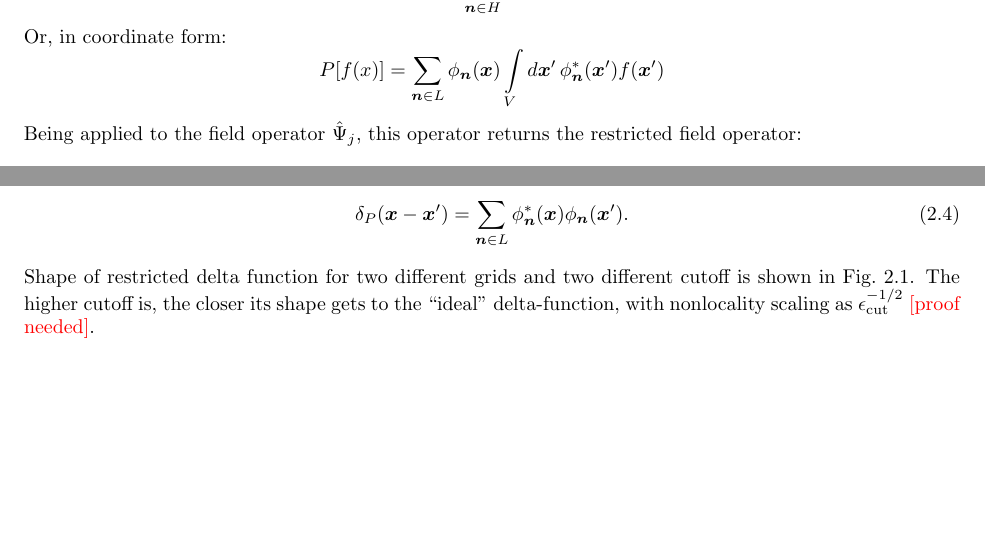
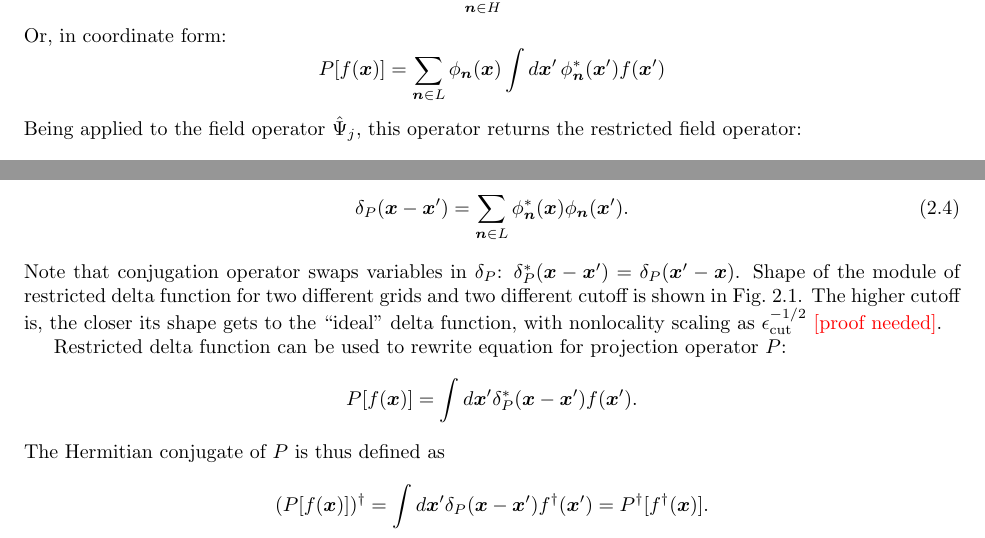
Before and after one commit to fjarri/thesis, a LaTeX document (notes.tex, which reads chapters/wigner.tex): two parts of pages 9 and 11 of 22, joined at a grey line, cut so that both start at the same text, the shorter picture padded with empty space. Compiled offline with pdfLaTeX.

Commit message:
chapters/wigner: added some properties of restricted delta function

```diff
--- a/chapters/wigner.tex
+++ b/chapters/wigner.tex
@@ -130,8 +130,8 @@ We introduce projection operators
 \]
 Or, in coordinate form:
 \[
-	P [f(x)]
-	= \sum\limits_{\nvec \in L} \phi_{\nvec} (\xvec) \int\limits_V
+	P [f(\xvec)]
+	= \sum\limits_{\nvec \in L} \phi_{\nvec} (\xvec) \int
 		d\xvec^\prime\, \phi_{\nvec}^*(\xvec^\prime) f(\xvec^\prime)
 \]
 Being applied to the field operator $\Psiop_j$, this operator returns the restricted field operator:
@@ -169,18 +169,16 @@ The following ones should be used instead:
 where the restricted delta function $\delta_P$ is defined as
 \begin{equation}
 \label{eqn:wigner:restricted-delta}
-	\delta_{P}(\xvec - \xvec^\prime)
+	\delta_P(\xvec - \xvec^\prime)
 	= \sum\limits_{\nvec \in L} \phi_{\nvec}^* (\xvec) \phi_{\nvec} (\xvec^\prime).
 \end{equation}
-Shape of restricted delta function for two different grids and two different cutoff is shown in \figref{wigner:restricted-delta}.
-The higher cutoff is, the closer its shape gets to the ``ideal'' delta-function,
+Note that conjugation operator swaps variables in $\delta_P$: $\delta_P^*(\xvec - \xvec^\prime) = \delta_P(\xvec^\prime - \xvec)$.
+Shape of the module of restricted delta function for two different grids and two different cutoff is shown in \figref{wigner:restricted-delta}.
+The higher cutoff is, the closer its shape gets to the ``ideal'' delta function,
 with nonlocality scaling as $\ecut^{-1/2}$ \todo{proof needed}.
 
-\begin{comment}
-\section{Master equation}
-
-The master equation for restricted field can be written as following \textcolor{red}{[citation needed]}:
+Restricted delta function can be used to rewrite equation for projection operator $P$:
 \[
-i \hbar \frac{d\rho}{d t} = [\hat{H}_{\textrm{eff}}, \rho] + i \hbar \sum\limits_n \frac{\kappa_n}{2} \int\limits_V d\xvec
-\left( 2  \hat{O}_n \rho \hat{O}_n^\dagger - \hat{O}_n^\dagger \hat{O}_n \rho - \rho \hat{O}_n^\dagger \hat{O}_n \right),
+	P [f(\xvec)] = \int d\xvec^\prime \delta_P^*(\xvec - \xvec^\prime) f(\xvec^\prime).
 \]
+The Hermitian conjugate of $P$ is thus defined as
@@ -191,4 +185,6 @@ Therefore, bath coupling operators are:
 \[
-\hat{O}_1 = \Psiop_1^3,\, \hat{O}_2 = \Psiop_{1P} \Psiop_{2P} + \Psiop_{2P} \Psiop_{1P},\, \hat{O}_3 = \Psiop_{2P}^2
+	(P [f(\xvec)])^\dagger
+	= \int d\xvec^\prime \delta_P(\xvec - \xvec^\prime) f^\dagger(\xvec^\prime)
+	= P^\dagger [f^\dagger(\xvec)].
 \]
 
@@ -200,3 +192,4 @@ are the same as in coupled GPEs~(\ref{two-component_evolution:cgpes}):
+\begin{comment}
 
 \subsection{Wigner representation}
 
```
Also changed, not shown: chapters/wigner.tex (14 more changed lines).
